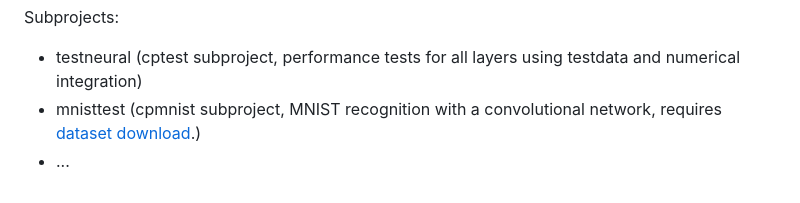
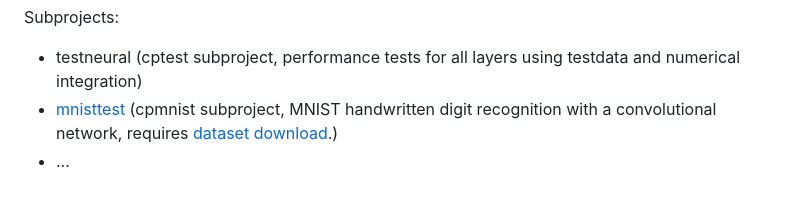
Before and after one commit to domschl/syncognite, a Markdown page: README.md, the part around the change. Drawn GitHub-style.

Commit message:
some mnist documentation

```diff
--- a/README.md
+++ b/README.md
@@ -36,5 +36,5 @@ Things that should work:
 
 Subprojects:
 * testneural (cptest subproject, performance tests for all layers using testdata and numerical integration)
-* mnisttest (cpmnist subproject, MNIST recognition with a convolutional network, requires [dataset download](datasets/README.md).)
+* [mnisttest](cpmnist/README.md) (cpmnist subproject, MNIST handwritten digit recognition with a convolutional network, requires [dataset download](datasets/README.md).)
 * ...
```
Also changed, not shown: cpmnist/README.md (added, +20 -0 lines), doc/images/mnist6.png (added).
